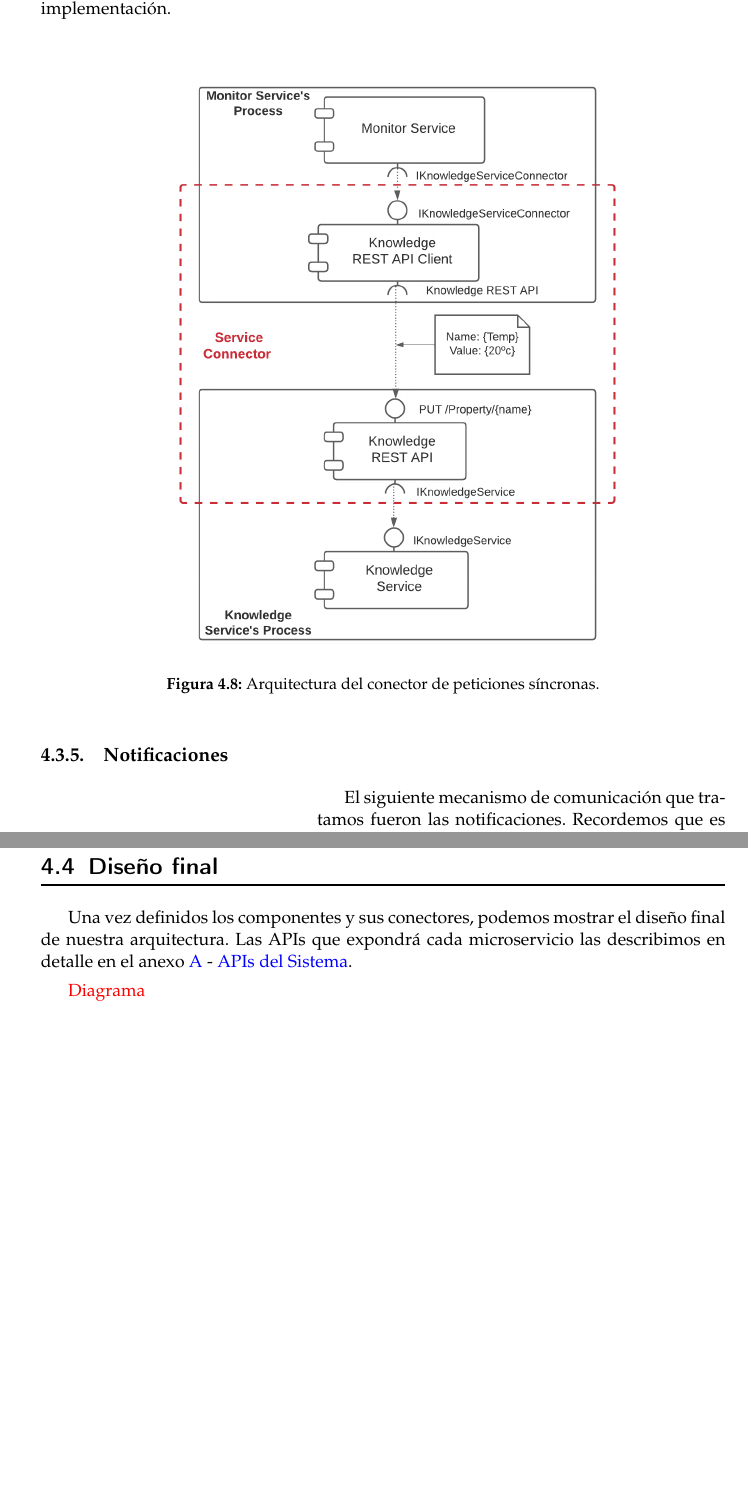
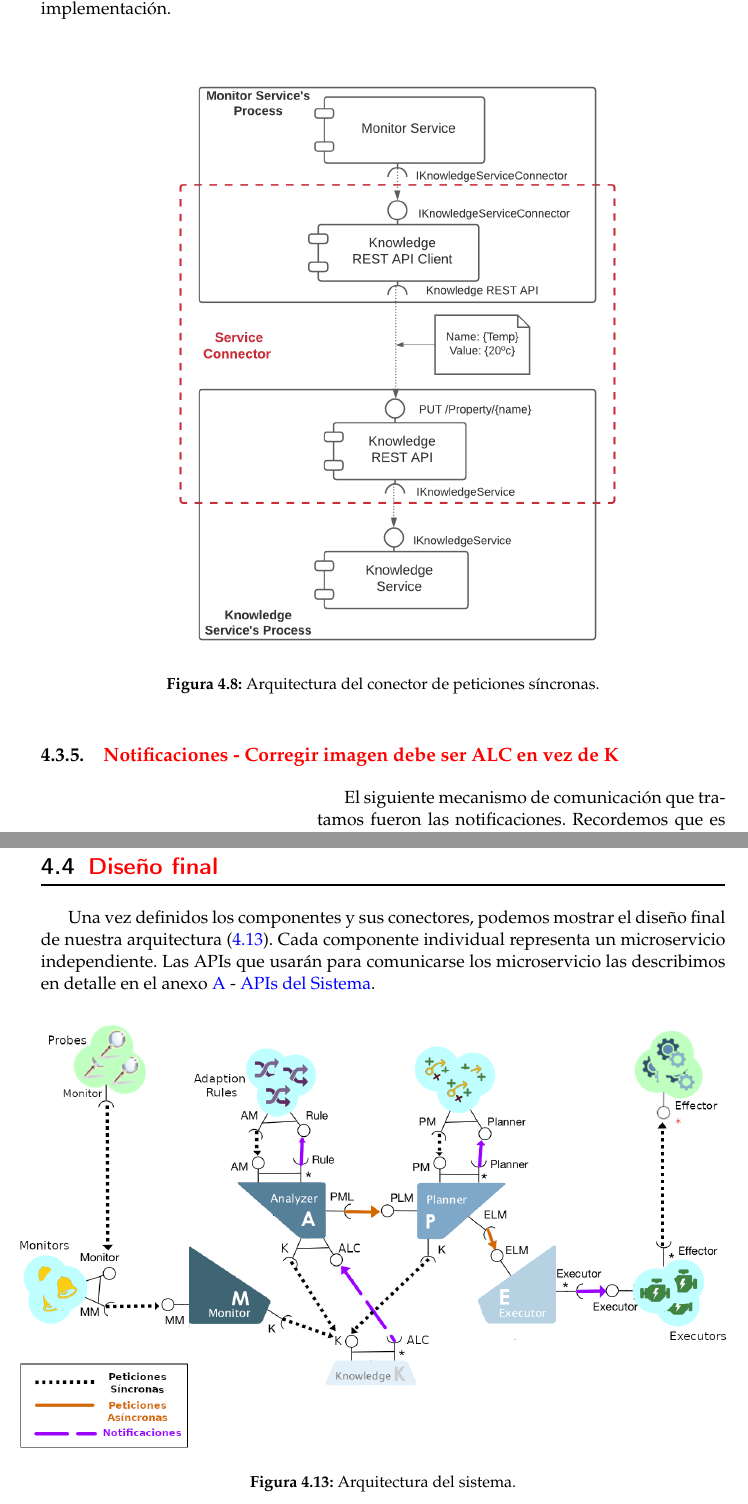
Before and after one commit to Starkie/TFM-DistributedAutoadaptiveSystems, a LaTeX document (docs/TFM.tex, which reads docs/cap_diseño/diseño.tex): two parts of pages 41 and 47 of 87, joined at a grey line, cut so that both start at the same text, the shorter picture padded with empty space. Compiled offline with pdfLaTeX.

Commit message:
Añadir el diagrama final de la arquitectura

```diff
--- a/docs/cap_diseño/diseño.tex
+++ b/docs/cap_diseño/diseño.tex
@@ -478,7 +479,7 @@ El conector, delimitado por una línea discontinua roja, está compuesto por dos
   \label{fig:monitor-knowledge-connector-architecture}
 \end{figure}
 
-\subsection{Notificaciones}
+\subsection{\textcolor{red}{Notificaciones - Corregir imagen debe ser ALC en vez de K}}
 \label{sec:notificaciones}
 
 % TODO: Centrar
@@ -689,8 +690,14 @@ El \foreign{english}{broker} simplemente lo añadirá a la cola especificada. La
 
 \pagebreak
 
-\section{Diseño final}
+\section{\textcolor{red}{Diseño final}}
 
-Una vez definidos los componentes y sus conectores, podemos mostrar el diseño final de nuestra arquitectura. Las APIs que expondrá cada microservicio las describimos en detalle en el anexo \ref{anx:apis} - \nameref{anx:apis}.
+Una vez definidos los componentes y sus conectores, podemos mostrar el diseño final de nuestra arquitectura (\ref{fig:arquitectura-sistema}). Cada componente individual representa un microservicio independiente. Las APIs que usarán para comunicarse los microservicio las describimos en detalle en el anexo \ref{anx:apis} - \nameref{anx:apis}.
 
-\textcolor{red}{Diagrama}
+
+\begin{figure}[h!]
+  \hspace{-1cm}
+  \includegraphics[scale=0.5]{cap_diseño/images/arquitectura}
+  \caption{Arquitectura del sistema.}
+  \label{fig:arquitectura-sistema}
+\end{figure}
```
Also changed, not shown: docs/cap_diseño/images/arquitectura.png (added), docs/cap_diseño/diseño.tex (1 more changed lines), 1 other file.
